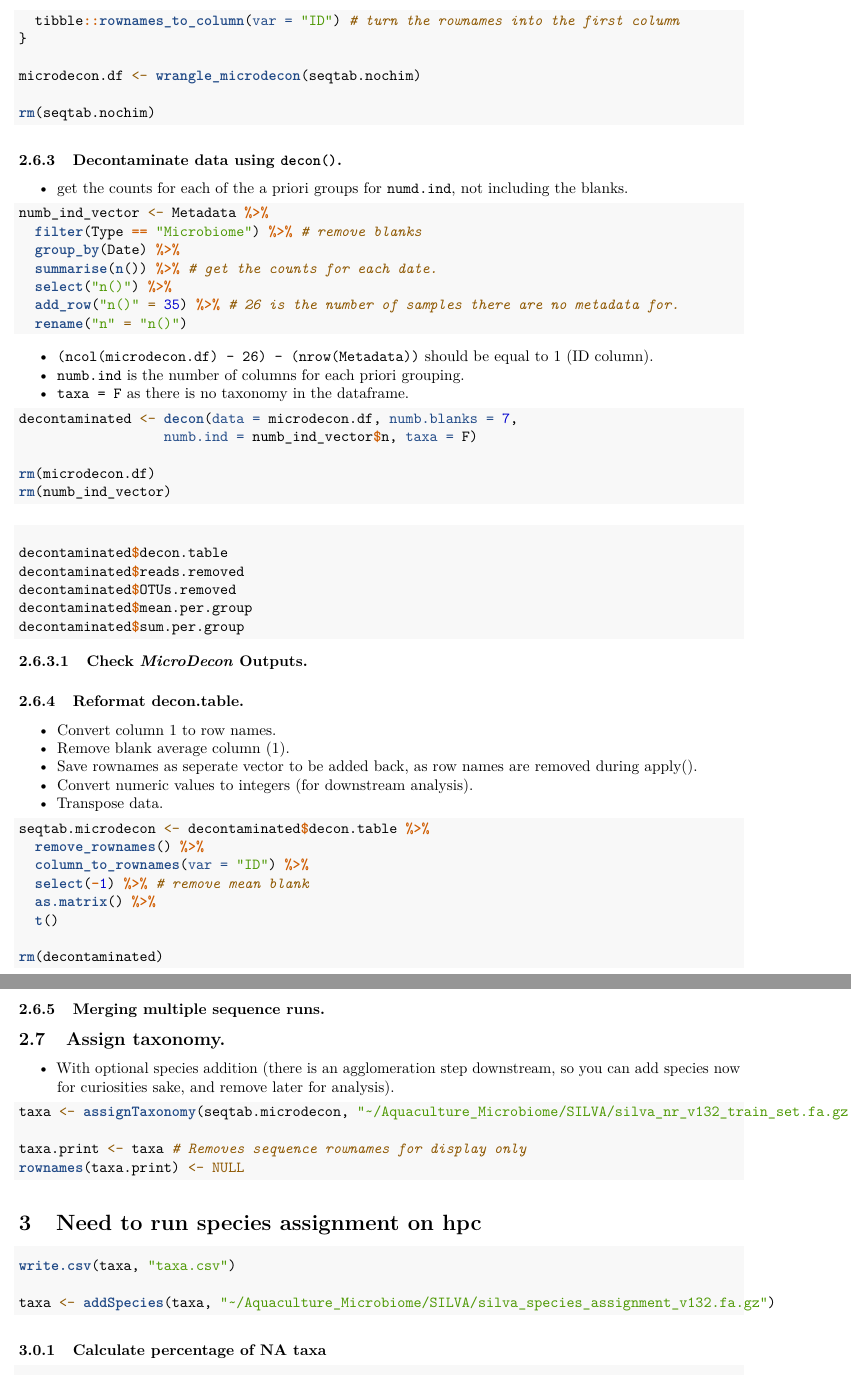
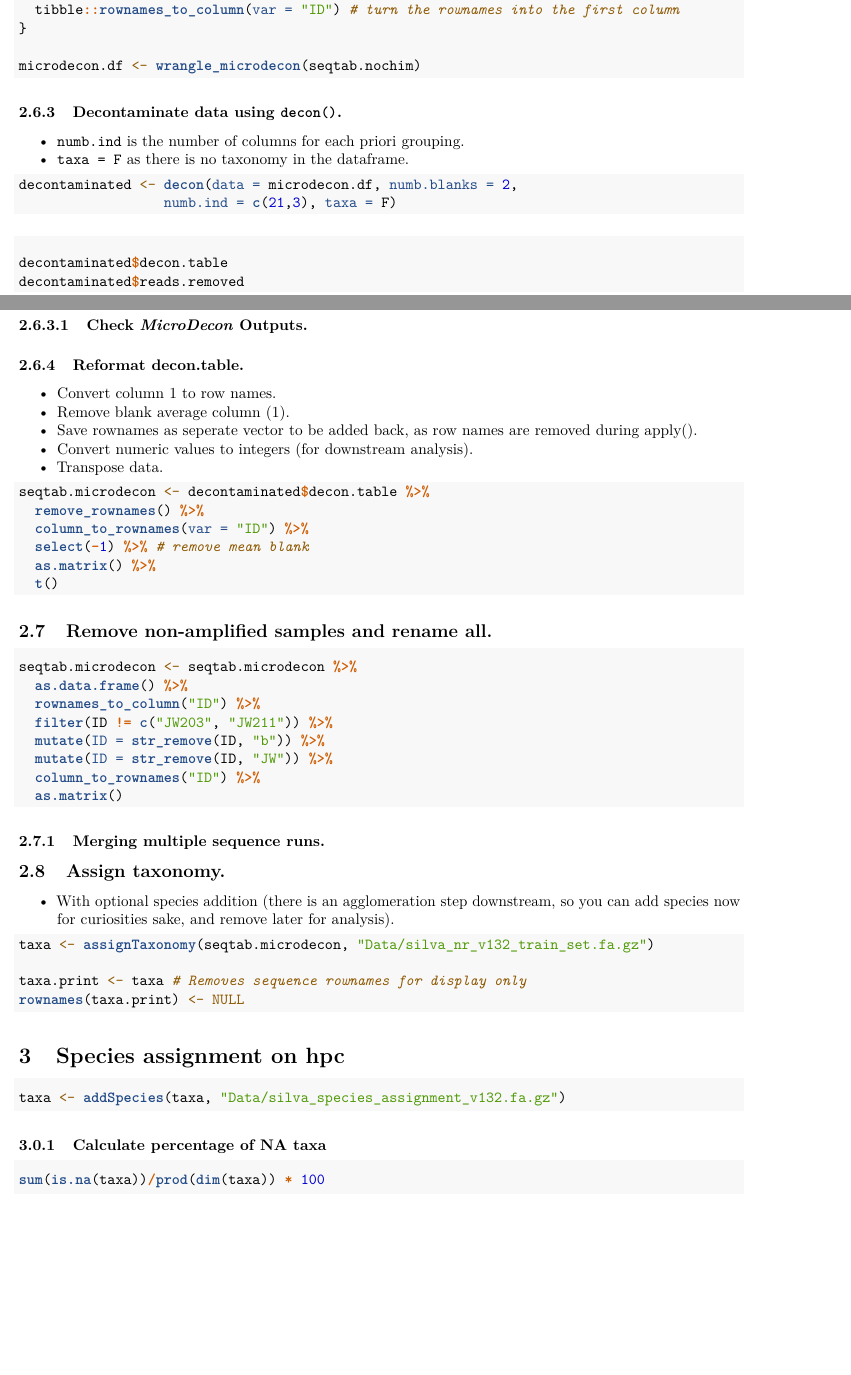
Before and after one commit to JacobAFW/SCN_vs_NICU_probiotic_study, an R Markdown document (Scripts/Full_Workflow_SCN_vs_NICU.Rmd): two parts of pages 6 and 7 of 23 before the commit and two parts of pages 5 and 6 of 23 after it, joined at a grey line, cut so that both start at the same text, the shorter picture padded with empty space. Rendered offline with R 4.5, knitr and Pandoc, then LaTeX, with nearby package versions.

Commit message:
Updates.

````diff
--- a/Scripts/Full_Workflow_SCN_vs_NICU.Rmd
+++ b/Scripts/Full_Workflow_SCN_vs_NICU.Rmd
@@ -248,31 +232,14 @@ microdecon.df <- wrangle_microdecon(seqtab.nochim)
-rm(seqtab.nochim)
 ```
 
 
 ### Decontaminate data using `decon()`.
-
- - get the counts for each of the a priori groups for `numd.ind`, not including the blanks.
-
-```{r}
-numb_ind_vector <- Metadata %>%
-  filter(Type == "Microbiome") %>% # remove blanks
-  group_by(Date) %>%
-  summarise(n()) %>% # get the counts for each date.
-  select("n()") %>%
-  add_row("n()" = 35) %>% # 26 is the number of samples there are no metadata for.
-  rename("n" = "n()")
-```
-
- - `(ncol(microdecon.df) - 26) - (nrow(Metadata))` should be equal to 1 (ID column).
  - `numb.ind` is the number of columns for each priori grouping.
  - `taxa = F` as there is no taxonomy in the dataframe.
 
 ```{r, warning=F, message=F}
-decontaminated <- decon(data = microdecon.df, numb.blanks = 7,
-                  numb.ind = numb_ind_vector$n, taxa = F)
+decontaminated <- decon(data = microdecon.df, numb.blanks = 2,
+                  numb.ind = c(21,3), taxa = F)
 
-rm(microdecon.df)
-rm(numb_ind_vector)
 ```
 
 #### Check *MicroDecon* Outputs.
@@ -299,35 +266,44 @@ seqtab.microdecon <- decontaminated$decon.table %>%
   select(-1) %>% # remove mean blank
   as.matrix() %>%
   t()
+```
 
-rm(decontaminated)
+## Remove non-amplified samples and rename all.
+
+```{r}
+seqtab.microdecon <- seqtab.microdecon %>%
+  as.data.frame() %>%
+  rownames_to_column("ID") %>%
+  filter(ID != c("JW203", "JW211")) %>%
+  mutate(ID = str_remove(ID, "b")) %>%
+  mutate(ID = str_remove(ID, "JW")) %>%
+  column_to_rownames("ID") %>%
+  as.matrix()
 ```
 
 ### Merging multiple sequence runs.
 
 ```{r, include=F}
 # Reading in pilot data for rmd.
-seqtab.NICU <- read_csv("Data/seqtab_original.csv") %>%
+seqtab.combined <- read_csv("Data/seqtab_original.csv") %>%
   column_to_rownames("ID") %>%
   as.matrix() %>%
-  mergeSequenceTables(seqtab)
+  mergeSequenceTables(seqtab.microdecon)
 ```
 
 ## Assign taxonomy.
  - With optional species addition (there is an agglomeration step downstream, so you can add species now for curiosities sake, and remove later for analysis).
 
 ```{r, warning=F, message=F}
-taxa <- assignTaxonomy(seqtab.microdecon, "~/Aquaculture_Microbiome/SILVA/silva_nr_v132_train_set.fa.gz")
+taxa <- assignTaxonomy(seqtab.microdecon, "Data/silva_nr_v132_train_set.fa.gz")
 
 taxa.print <- taxa # Removes sequence rownames for display only
 rownames(taxa.print) <- NULL
 ```
 
-# Need to run species assignment on hpc
+# Species assignment on hpc
 ```{r}
-write.csv(taxa, "taxa.csv")
-
-taxa <- addSpecies(taxa, "~/Aquaculture_Microbiome/SILVA/silva_species_assignment_v132.fa.gz")
+taxa <- addSpecies(taxa, "Data/silva_species_assignment_v132.fa.gz")
 ```
 
 ### Calculate percentage of NA taxa
````
Also changed, not shown: Scripts/Full_Workflow_SCN_vs_NICU.Rmd (39 more changed lines).
